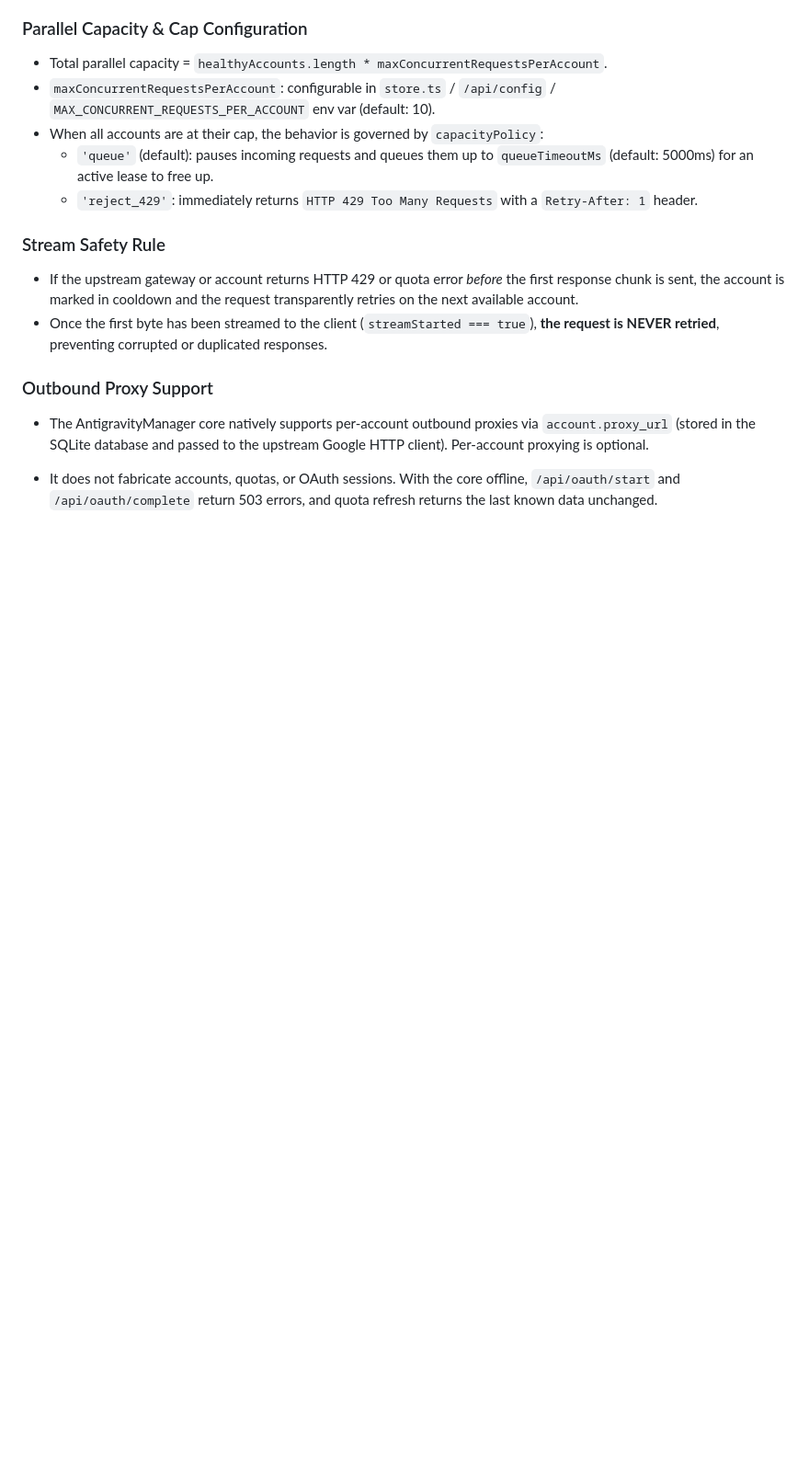
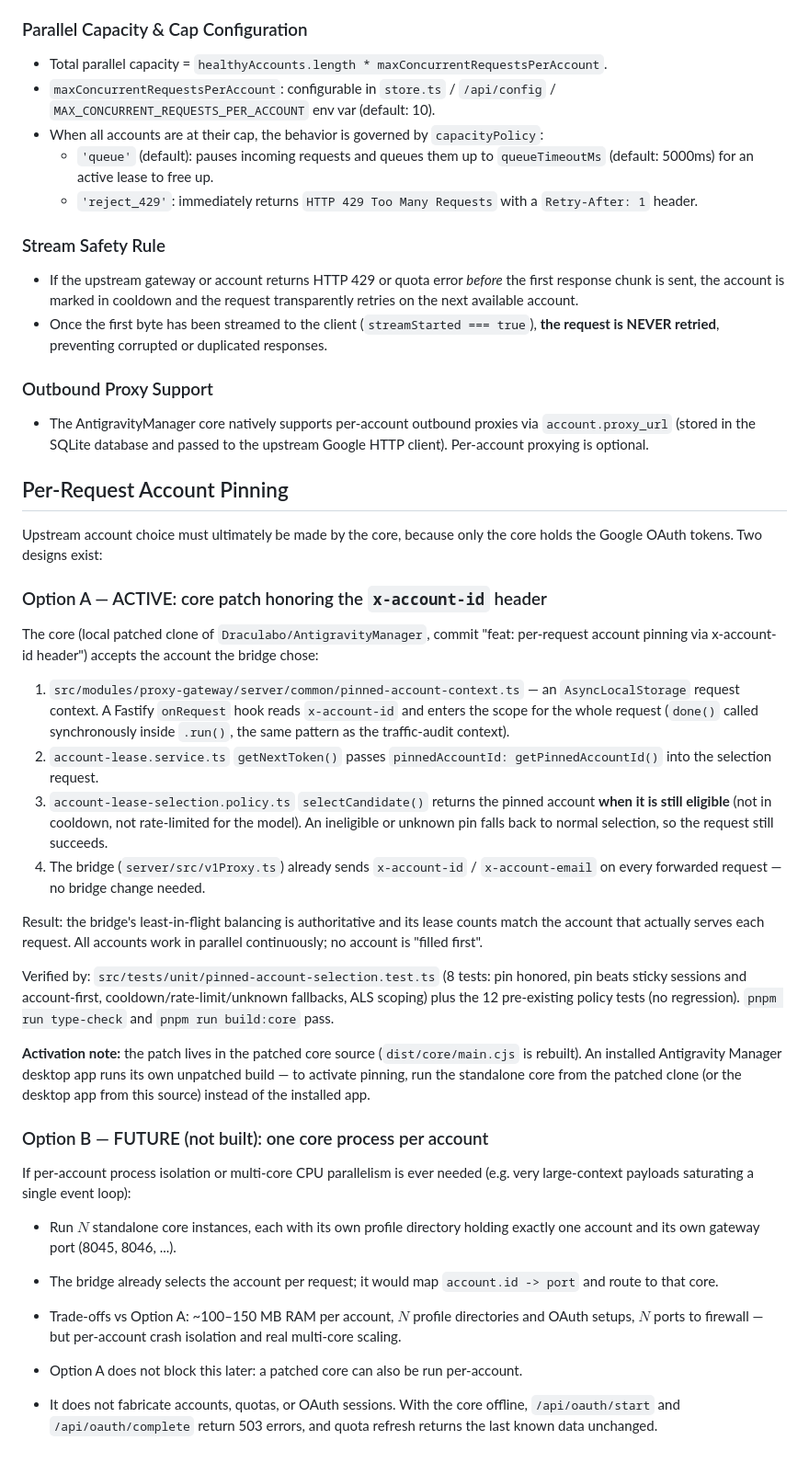
Before and after one commit to RosielReaksa/geminirouter, a Markdown page: docs/ACCOUNT-FAILOVER.md, the part around the change. Shown at 92% size. Drawn GitHub-style; blank space fills up the shorter version.

Commit message:
docs: Option A per-request account pinning active (core patch), Option B documented for future

```diff
--- a/docs/ACCOUNT-FAILOVER.md
+++ b/docs/ACCOUNT-FAILOVER.md
@@ -69,4 +69,32 @@ geminirouter supports $N$ Google accounts in a single pool, serving many concurr
 ### Outbound Proxy Support
 - The AntigravityManager core natively supports per-account outbound proxies via `account.proxy_url` (stored in the SQLite database and passed to the upstream Google HTTP client). Per-account proxying is optional.
 
+## Per-Request Account Pinning
+
+Upstream account choice must ultimately be made by the core, because only the core holds the Google OAuth tokens. Two designs exist:
+
+### Option A — ACTIVE: core patch honoring the `x-account-id` header
+
+The core (local patched clone of `Draculabo/AntigravityManager`, commit "feat: per-request account pinning via x-account-id header") accepts the account the bridge chose:
+
+1. `src/modules/proxy-gateway/server/common/pinned-account-context.ts` — an `AsyncLocalStorage` request context. A Fastify `onRequest` hook reads `x-account-id` and enters the scope for the whole request (`done()` called synchronously inside `.run()`, the same pattern as the traffic-audit context).
+2. `account-lease.service.ts` `getNextToken()` passes `pinnedAccountId: getPinnedAccountId()` into the selection request.
+3. `account-lease-selection.policy.ts` `selectCandidate()` returns the pinned account **when it is still eligible** (not in cooldown, not rate-limited for the model). An ineligible or unknown pin falls back to normal selection, so the request still succeeds.
+4. The bridge (`server/src/v1Proxy.ts`) already sends `x-account-id` / `x-account-email` on every forwarded request — no bridge change needed.
+
+Result: the bridge's least-in-flight balancing is authoritative and its lease counts match the account that actually serves each request. All accounts work in parallel continuously; no account is "filled first".
+
+Verified by: `src/tests/unit/pinned-account-selection.test.ts` (8 tests: pin honored, pin beats sticky sessions and account-first, cooldown/rate-limit/unknown fallbacks, ALS scoping) plus the 12 pre-existing policy tests (no regression). `pnpm run type-check` and `pnpm run build:core` pass.
+
+**Activation note:** the patch lives in the patched core source (`dist/core/main.cjs` is rebuilt). An installed Antigravity Manager desktop app runs its own unpatched build — to activate pinning, run the standalone core from the patched clone (or the desktop app from this source) instead of the installed app.
+
+### Option B — FUTURE (not built): one core process per account
+
+If per-account process isolation or multi-core CPU parallelism is ever needed (e.g. very large-context payloads saturating a single event loop):
+
+- Run $N$ standalone core instances, each with its own profile directory holding exactly one account and its own gateway port (8045, 8046, ...).
+- The bridge already selects the account per request; it would map `account.id -> port` and route to that core.
+- Trade-offs vs Option A: ~100–150 MB RAM per account, $N$ profile directories and OAuth setups, $N$ ports to firewall — but per-account crash isolation and real multi-core scaling.
+- Option A does not block this later: a patched core can also be run per-account.
+
 - It does not fabricate accounts, quotas, or OAuth sessions. With the core offline, `/api/oauth/start` and `/api/oauth/complete` return 503 errors, and quota refresh returns the last known data unchanged.
```
